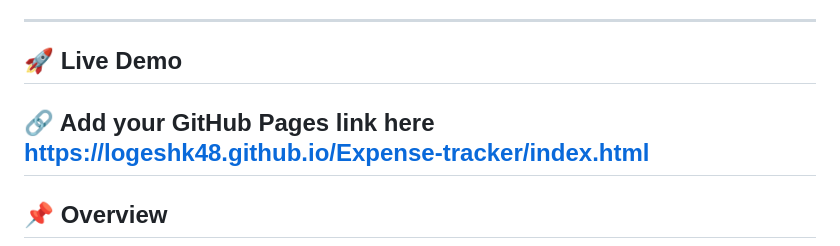
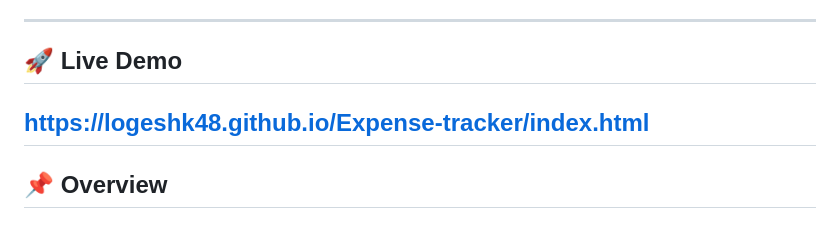
Before and after one commit to logeshk48/Expense-tracker, a Markdown page: README.md, the part around the change. Rendered like a GitHub page.

```diff
--- a/README.md
+++ b/README.md
@@ -6,8 +6,6 @@ It provides real-time analytics, interactive charts, authentication, and financi
 ---
 
 ## 🚀 Live Demo
-
-🔗 Add your GitHub Pages link here
 https://logeshk48.github.io/Expense-tracker/index.html
 ---
 
```
